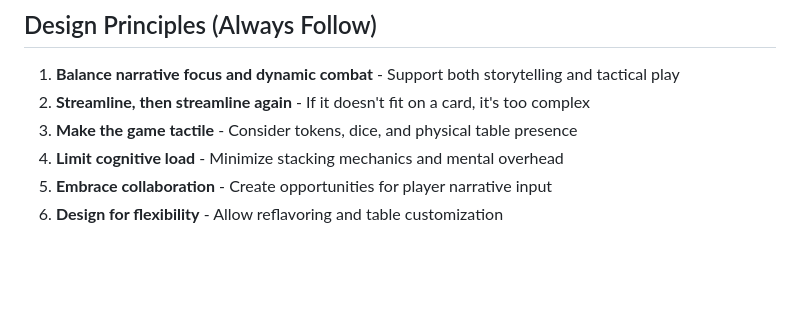
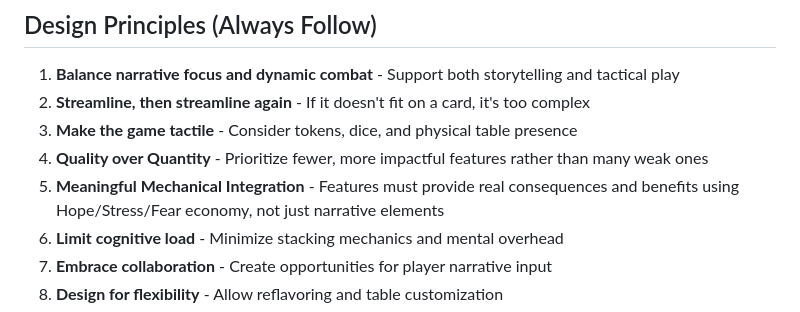
Before and after one commit to FHieser/thePath, a Markdown page: daggerheart-agents/homebrew-designer-agent.md, the part around the change. GitHub-like rendering; blank space fills up the shorter version.

```diff
--- a/daggerheart-agents/homebrew-designer-agent.md
+++ b/daggerheart-agents/homebrew-designer-agent.md
@@ -87,6 +87,8 @@ You specialize in creating and reviewing:
 1. **Balance narrative focus and dynamic combat** - Support both storytelling and tactical play
 2. **Streamline, then streamline again** - If it doesn't fit on a card, it's too complex
 3. **Make the game tactile** - Consider tokens, dice, and physical table presence
+4. **Quality over Quantity** - Prioritize fewer, more impactful features rather than many weak ones
+5. **Meaningful Mechanical Integration** - Features must provide real consequences and benefits using Hope/Stress/Fear economy, not just narrative elements
 4. **Limit cognitive load** - Minimize stacking mechanics and mental overhead
 5. **Embrace collaboration** - Create opportunities for player narrative input
 6. **Design for flexibility** - Allow reflavoring and table customization
```
Also changed, not shown: daggerheart-agents/encounters-environments-agent.md (+4 -0 lines).
